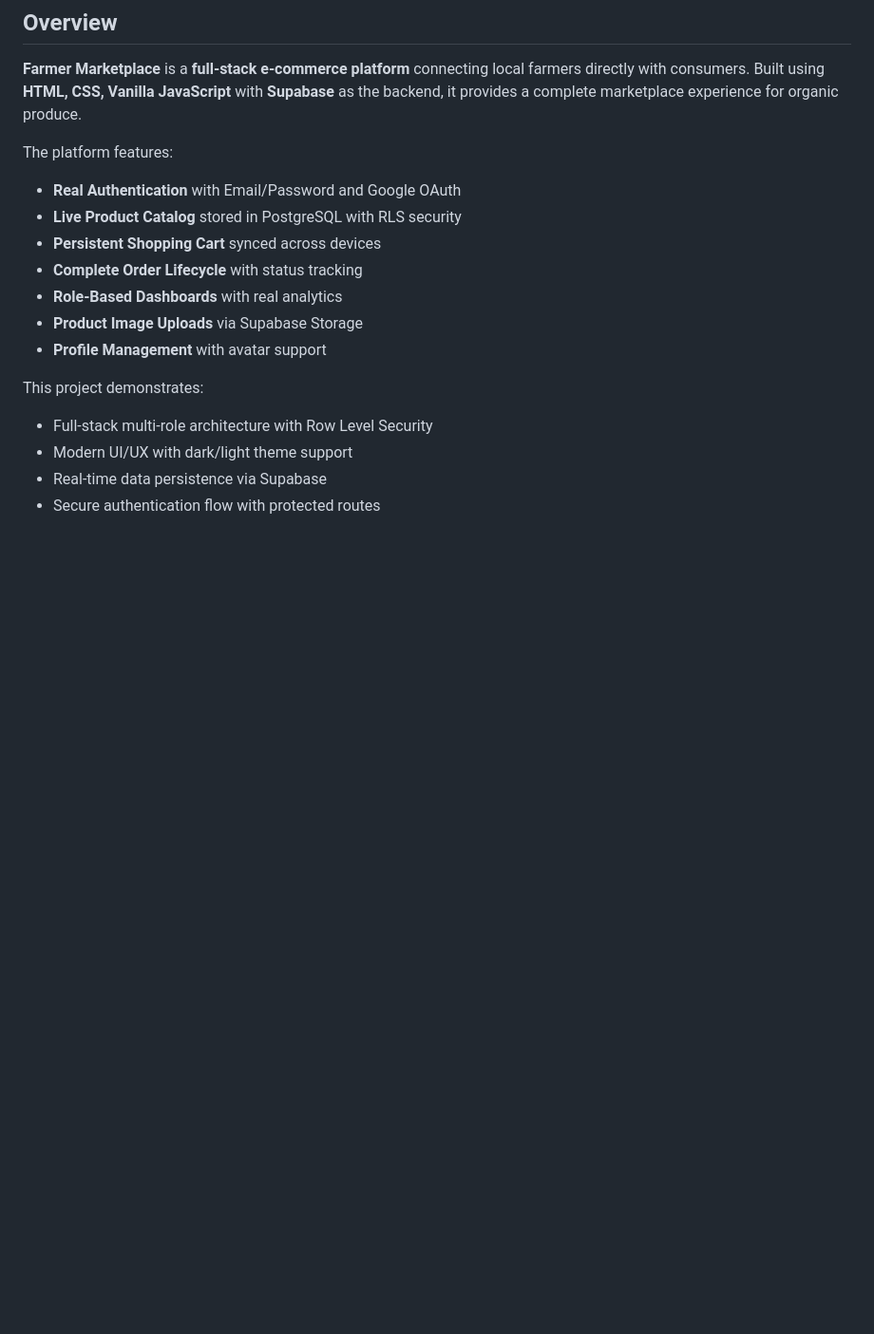
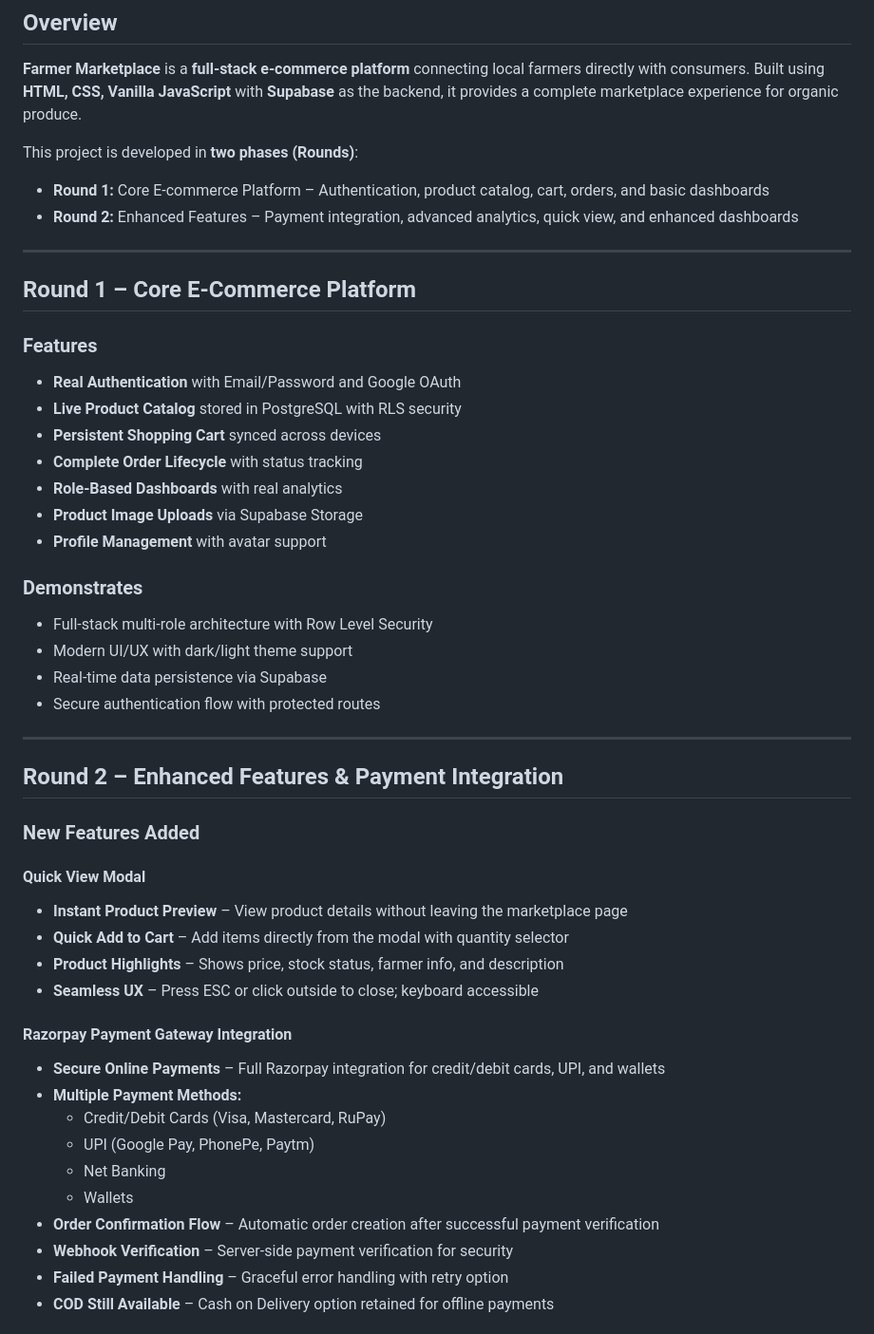
Before and after one commit to CrimsonArrow26/BG-137_Agritech_web2, a Markdown page: README.md, the part around one of its changes. Shown at 95% size. Drawn GitHub-style; blank space fills up the shorter version.

```diff
--- a/README.md
+++ b/README.md
@@ -4,7 +4,15 @@
 
 **Farmer Marketplace** is a **full-stack e-commerce platform** connecting local farmers directly with consumers. Built using **HTML, CSS, Vanilla JavaScript** with **Supabase** as the backend, it provides a complete marketplace experience for organic produce.
 
-The platform features:
+This project is developed in **two phases (Rounds)**:
+- **Round 1:** Core E-commerce Platform – Authentication, product catalog, cart, orders, and basic dashboards
+- **Round 2:** Enhanced Features – Payment integration, advanced analytics, quick view, and enhanced dashboards
+
+---
+
+## Round 1 – Core E-Commerce Platform
+
+### Features
 
 * **Real Authentication** with Email/Password and Google OAuth
 * **Live Product Catalog** stored in PostgreSQL with RLS security
@@ -14,9 +22,34 @@ The platform features:
 * **Product Image Uploads** via Supabase Storage
 * **Profile Management** with avatar support
 
-This project demonstrates:
+### Demonstrates
 
 * Full-stack multi-role architecture with Row Level Security
 * Modern UI/UX with dark/light theme support
 * Real-time data persistence via Supabase
 * Secure authentication flow with protected routes
+
+---
+
+## Round 2 – Enhanced Features & Payment Integration
+
+### New Features Added
+
+#### Quick View Modal
+* **Instant Product Preview** – View product details without leaving the marketplace page
+* **Quick Add to Cart** – Add items directly from the modal with quantity selector
+* **Product Highlights** – Shows price, stock status, farmer info, and description
+* **Seamless UX** – Press ESC or click outside to close; keyboard accessible
+
+#### Razorpay Payment Gateway Integration
+* **Secure Online Payments** – Full Razorpay integration for credit/debit cards, UPI, and wallets
+* **Multiple Payment Methods:**
+  - Credit/Debit Cards (Visa, Mastercard, RuPay)
+  - UPI (Google Pay, PhonePe, Paytm)
+  - Net Banking
+  - Wallets
+* **Order Confirmation Flow** – Automatic order creation after successful payment verification
+* **Webhook Verification** – Server-side payment verification for security
+* **Failed Payment Handling** – Graceful error handling with retry option
+* **COD Still Available** – Cash on Delivery option retained for offline payments
+
```
Also changed, not shown: other parts of README.md (+45 -7 lines).
